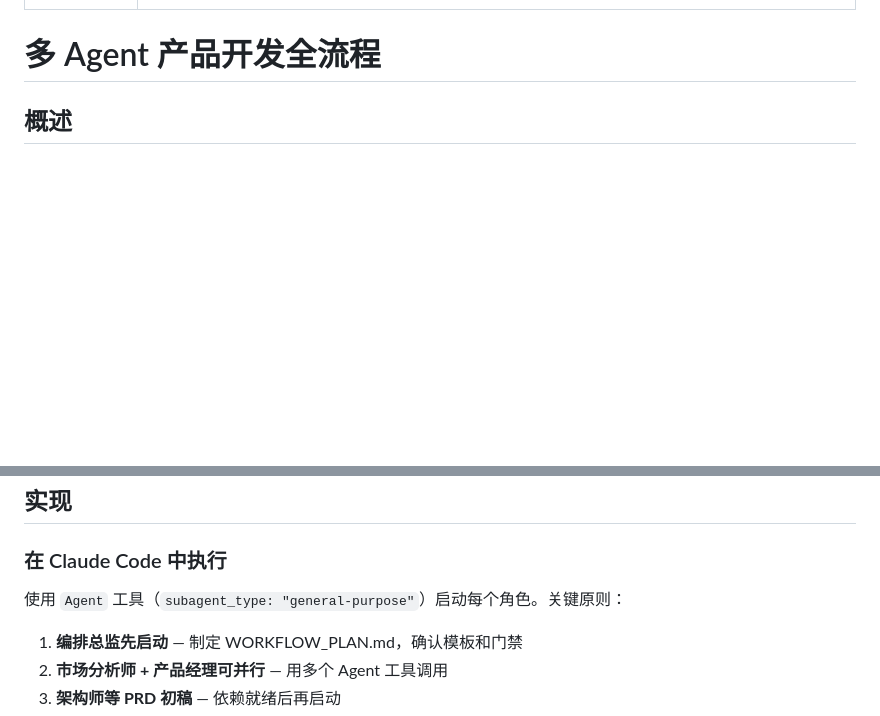
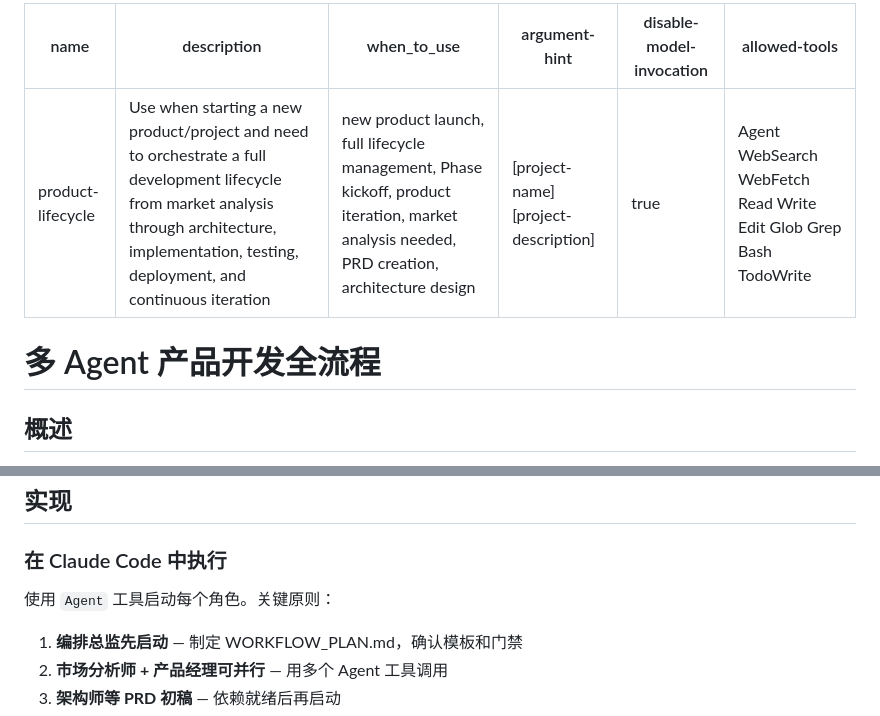
Before and after one commit to yclenove/product-lifecycle, a Markdown page: SKILL.md, 2 parts joined by grey strips. Drawn GitHub-style; blank space fills up the shorter version.

```diff
--- a/SKILL.md
+++ b/SKILL.md
@@ -1,6 +1,10 @@
 ---
 name: product-lifecycle
 description: Use when starting a new product/project and need to orchestrate a full development lifecycle from market analysis through architecture, implementation, testing, deployment, and continuous iteration
+when_to_use: "new product launch, full lifecycle management, Phase kickoff, product iteration, market analysis needed, PRD creation, architecture design"
+argument-hint: "[project-name] [project-description]"
+disable-model-invocation: true
+allowed-tools: Agent WebSearch WebFetch Read Write Edit Glob Grep Bash TodoWrite
 ---
 
 # 多 Agent 产品开发全流程
@@ -156,7 +185,7 @@ Phase 4: 发布与反馈
 
 ### 在 Claude Code 中执行
 
-使用 `Agent` 工具（`subagent_type: "general-purpose"`）启动每个角色。关键原则：
+使用 `Agent` 工具启动每个角色。关键原则：
 
 1. **编排总监先启动** — 制定 WORKFLOW_PLAN.md，确认模板和门禁
 2. **市场分析师 + 产品经理可并行** — 用多个 Agent 工具调用
```
Also changed, not shown: other parts of SKILL.md (+31 -6 lines), CHANGELOG.md (added, +39 -0 lines).
